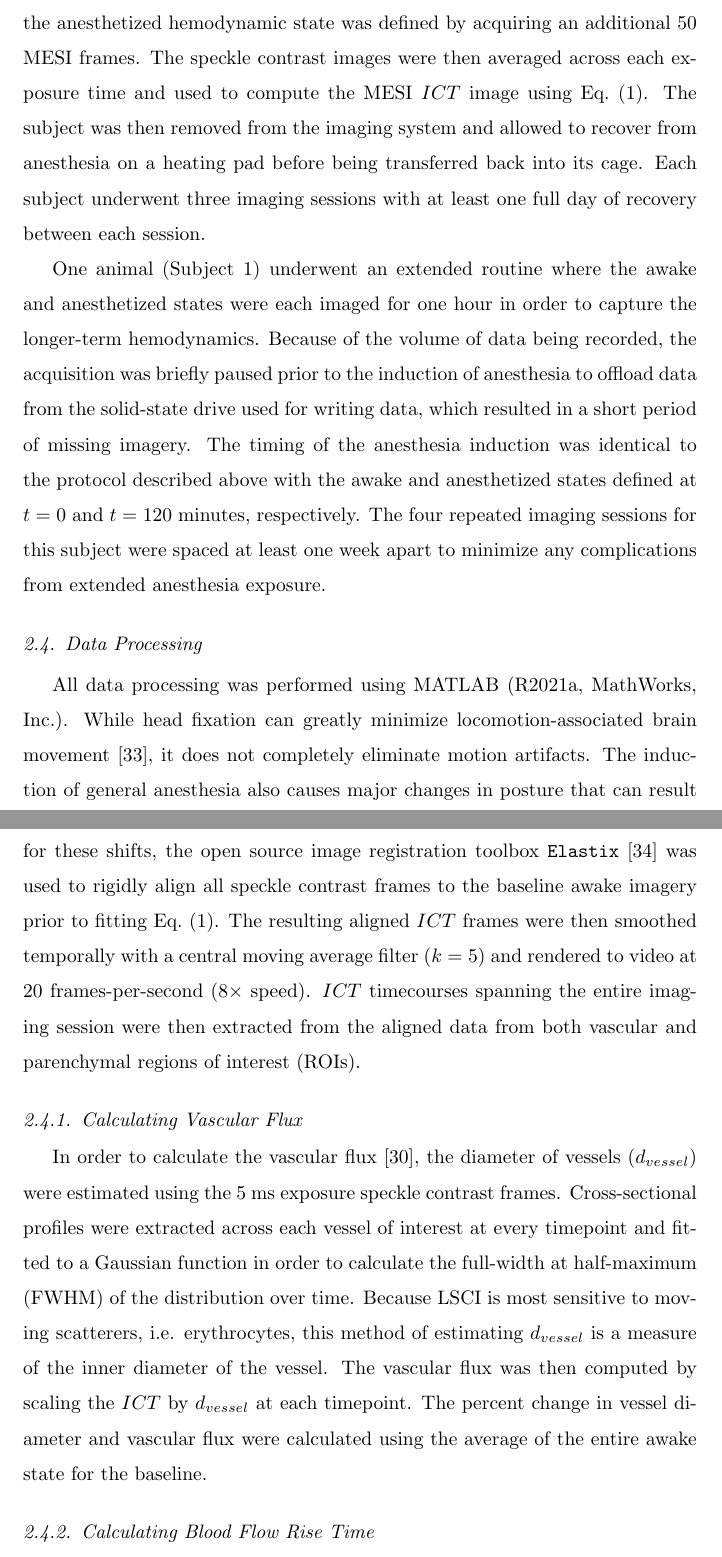
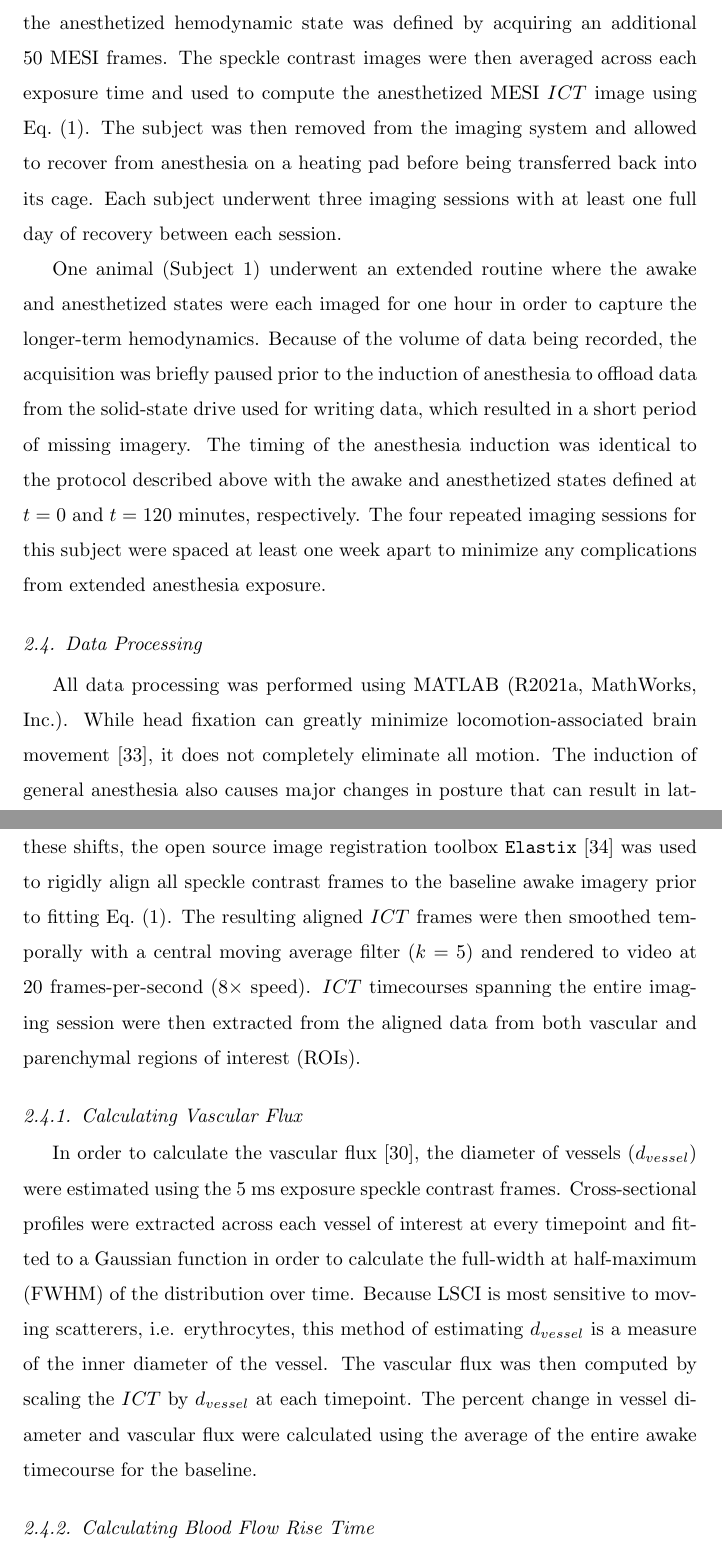
Before and after one commit to shiruken/dynamics-of-isoflurane-induced-vasodilation-and-blood-flow-of-cerebral-vasculature-revealed-by-mesi, a LaTeX paper (article.tex): two parts of pages 7 and 8 of 24, joined at a grey line, cut so that both start at the same text. Compiled offline with pdfLaTeX.

Commit message:
Minor edits

```diff
--- a/article.tex
+++ b/article.tex
@@ -155,7 +155,7 @@ Mice were housed 1-4 per cage in a conventional vivarium maintained at 20 $^\cir
 
 \subsection{Awake-to-Anesthetized Blood Flow Measurements}
 
-Cranial window implanted mice were head constrained on the awake imaging system and allowed to acclimate for 5-10 minutes. Periods of extended locomotion on the treadmill were manually noted throughout the experiment. The awake hemodynamic baseline was defined by acquiring 50 MESI frames, averaging the speckle contrast images across each exposure time, and computing the corresponding MESI $ICT$ image using Eq.~(\ref{eq:mesi}). A custom 3D-printed inhalation nose-cone connected to the anesthesia vaporizer and scavenger was then placed several millimeters away from the subject and used to administer medical air (0.5 L/min) with no isoflurane (0\%). Continuous MESI was initiated ($t = 0$) and used to monitor the awake subject for 10 minutes before increasing isoflurane to 2.0\% to induce anesthesia. After one minute of exposure ($t = 11$ minutes), the nose-cone was fully positioned over the subject to ensure targeted delivery of isoflurane. After two minutes of exposure ($t = 12$ minutes), a feedback heating pad (55-7030, Harvard Apparatus, Inc.) was placed beneath the subject to maintain a 37 $^\circ$C body temperature. A pulse oximeter (MouseSTAT, Kent Scientific Corp.) was also attached and used to monitor vitals and regulate the depth of anesthesia such that the heart rate was matched to within 10\% between imaging sessions for each subject \cite{Kazmi:2013hp}. The now anesthetized subject was continuously monitored with MESI until $t = 30$ minutes, at which point the anesthetized hemodynamic state was defined by acquiring an additional 50 MESI frames. The speckle contrast images were then averaged across each exposure time and used to compute the MESI $ICT$ image using Eq.~(\ref{eq:mesi}). The subject was then removed from the imaging system and allowed to recover from anesthesia on a heating pad before being transferred back into its cage. Each subject underwent three imaging sessions with at least one full day of recovery between each session.
+Cranial window implanted mice were head constrained on the awake imaging system and allowed to acclimate for 5-10 minutes. Periods of extended locomotion on the treadmill were manually noted throughout the experiment. The awake hemodynamic baseline was defined by acquiring 50 MESI frames, averaging the speckle contrast images across each exposure time, and computing the corresponding MESI $ICT$ image using Eq.~(\ref{eq:mesi}). A custom 3D-printed inhalation nose-cone connected to the anesthesia vaporizer and scavenger was then placed several millimeters away from the subject and used to administer medical air (0.5 L/min) with no isoflurane (0\%). Continuous MESI was initiated ($t = 0$) and used to monitor the awake subject for 10 minutes before increasing isoflurane to 2.0\% to induce anesthesia. After one minute of exposure ($t = 11$ minutes), the nose-cone was fully positioned over the subject to ensure targeted delivery of isoflurane. After two minutes of exposure ($t = 12$ minutes), a feedback heating pad (55-7030, Harvard Apparatus, Inc.) was placed beneath the subject to maintain a 37 $^\circ$C body temperature. A pulse oximeter (MouseSTAT, Kent Scientific Corp.) was also attached and used to monitor vitals and regulate the depth of anesthesia such that the heart rate was matched to within 10\% between imaging sessions for each subject \cite{Kazmi:2013hp}. The now anesthetized subject was continuously monitored with MESI until $t = 30$ minutes, at which point the anesthetized hemodynamic state was defined by acquiring an additional 50 MESI frames. The speckle contrast images were then averaged across each exposure time and used to compute the anesthetized MESI $ICT$ image using Eq.~(\ref{eq:mesi}). The subject was then removed from the imaging system and allowed to recover from anesthesia on a heating pad before being transferred back into its cage. Each subject underwent three imaging sessions with at least one full day of recovery between each session.
 
 One animal (Subject 1) underwent an extended routine where the awake and anesthetized states were each imaged for one hour in order to capture the longer-term hemodynamics. Because of the volume of data being recorded, the acquisition was briefly paused prior to the induction of anesthesia to offload data from the solid-state drive used for writing data, which resulted in a short period of missing imagery. The timing of the anesthesia induction was identical to the protocol described above with the awake and anesthetized states defined at $t = 0$ and $t = 120$ minutes, respectively. The four repeated imaging sessions for this subject were spaced at least one week apart to minimize any complications from extended anesthesia exposure.
 
@@ -163,10 +163,10 @@ One animal (Subject 1) underwent an extended routine where the awake and anesthe
 
 \subsection{Data Processing}
 
-All data processing was performed using MATLAB (R2021a, MathWorks, Inc.). While head fixation can greatly minimize locomotion-associated brain movement \cite{Dombeck:2007gr}, it does not completely eliminate motion artifacts. The induction of general anesthesia also causes major changes in posture that can result in lateral displacements of the brain relative to the skull. In order to account for these shifts, the open source image registration toolbox \texttt{Elastix} \cite{Klein:2010gr} was used to rigidly align all speckle contrast frames to the baseline awake imagery prior to fitting Eq.~(\ref{eq:mesi}). The resulting aligned $ICT$ frames were then smoothed temporally with a central moving average filter ($k=5$) and rendered to video at 20 frames-per-second (8$\times$ speed). $ICT$ timecourses spanning the entire imaging session were then extracted from the aligned data from both vascular and parenchymal regions of interest (ROIs).
+All data processing was performed using MATLAB (R2021a, MathWorks, Inc.). While head fixation can greatly minimize locomotion-associated brain movement \cite{Dombeck:2007gr}, it does not completely eliminate all motion. The induction of general anesthesia also causes major changes in posture that can result in lateral displacements of the brain relative to the skull. In order to account for these shifts, the open source image registration toolbox \texttt{Elastix} \cite{Klein:2010gr} was used to rigidly align all speckle contrast frames to the baseline awake imagery prior to fitting Eq.~(\ref{eq:mesi}). The resulting aligned $ICT$ frames were then smoothed temporally with a central moving average filter ($k=5$) and rendered to video at 20 frames-per-second (8$\times$ speed). $ICT$ timecourses spanning the entire imaging session were then extracted from the aligned data from both vascular and parenchymal regions of interest (ROIs).
 
 \subsubsection{Calculating Vascular Flux}
-In order to calculate the vascular flux \cite{Kazmi:2015du}, the diameter of vessels ($d_{vessel}$) were estimated using the 5 ms exposure speckle contrast frames. Cross-sectional profiles were extracted across each vessel of interest at every timepoint and fitted to a Gaussian function in order to calculate the full-width at half-maximum (FWHM) of the distribution over time. Because LSCI is most sensitive to moving scatterers, i.e. erythrocytes, this method of estimating $d_{vessel}$ is a measure of the inner diameter of the vessel. The vascular flux was then computed by scaling the $ICT$ by $d_{vessel}$ at each timepoint. The percent change in vessel diameter and vascular flux were calculated using the average of the entire awake state for the baseline.
+In order to calculate the vascular flux \cite{Kazmi:2015du}, the diameter of vessels ($d_{vessel}$) were estimated using the 5 ms exposure speckle contrast frames. Cross-sectional profiles were extracted across each vessel of interest at every timepoint and fitted to a Gaussian function in order to calculate the full-width at half-maximum (FWHM) of the distribution over time. Because LSCI is most sensitive to moving scatterers, i.e. erythrocytes, this method of estimating $d_{vessel}$ is a measure of the inner diameter of the vessel. The vascular flux was then computed by scaling the $ICT$ by $d_{vessel}$ at each timepoint. The percent change in vessel diameter and vascular flux were calculated using the average of the entire awake timecourse for the baseline.
 
 \subsubsection{Calculating Blood Flow Rise Time}
 To examine the dynamics of isoflurane-induced flow changes, the rise time in measured blood flow was calculated. Rise time was defined as the time elapsed following the start of anesthesia for flow values to increase by 50\% relative to the awake baseline. A spatially-resolved blood flow rise time map based on $ICT$ was generated for Subject 1 by performing this calculation pixel-wise across the entire field-of-view. Analogous rise time calculations were performed on the vascular flux and parenchymal tissue perfusion metrics across all subjects and imaging sessions using the previously extracted ROI timecourses.
```
Also changed, not shown: article.tex (10 more changed lines).
